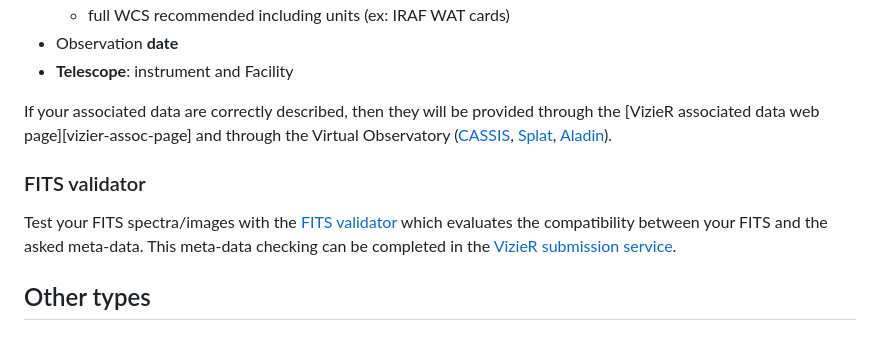
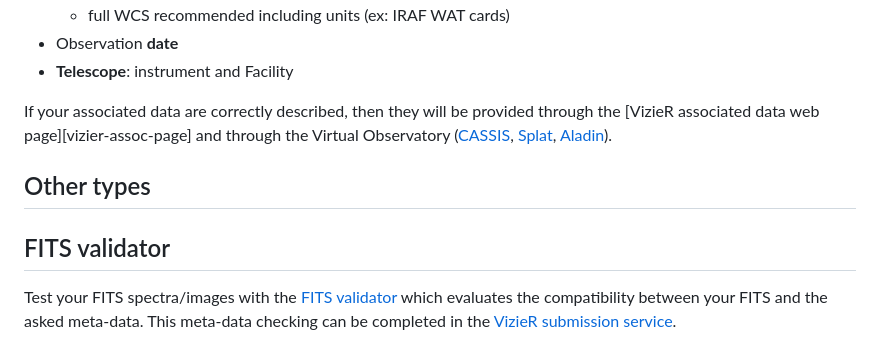
Before and after one commit to cds-astro/a-FAIR-journey-for-astronomical-data, a Markdown page: episodes/section_type_data.md, the part around the change. GitHub-like rendering.

```diff
--- a/episodes/section_type_data.md
+++ b/episodes/section_type_data.md
@@ -119,16 +119,21 @@ For the sake of clarity and simplicity, we ask the authors, whenever possible, t
 If your associated data are correctly described, then they will be provided through the [VizieR associated data web page][vizier-assoc-page] and through the Virtual Observatory ([CASSIS][cassis], [Splat][splat], [Aladin][aladin-home]).
 
 
-### FITS validator
-
-Test your FITS spectra/images with the [FITS validator][vizier-fits-validator] which evaluates the compatibility between your FITS and the asked meta-data. This meta-data checking can be completed in the [VizieR submission service][vizier-submit-login].
-
-
 
 <!--  ----------------------------------------- -->
 <!-- 		Other types			-->
 <!--  ----------------------------------------- -->
 ## Other types
+
+
+<!--  ----------------------------------------- -->
+<!-- 		FITS validator			-->
+<!--  ----------------------------------------- -->
+## FITS validator
+
+Test your FITS spectra/images with the [FITS validator][vizier-fits-validator] which evaluates the compatibility between your FITS and the asked meta-data. This meta-data checking can be completed in the [VizieR submission service][vizier-submit-login].
+
+
 
 
 
```
Also changed, not shown: episodes/section1_intro.md (+5 -3 lines), episodes/section_prepare_data.md (+43 -12 lines), episodes/images/journals_origin_on_vizier_from_2021.png (added).
